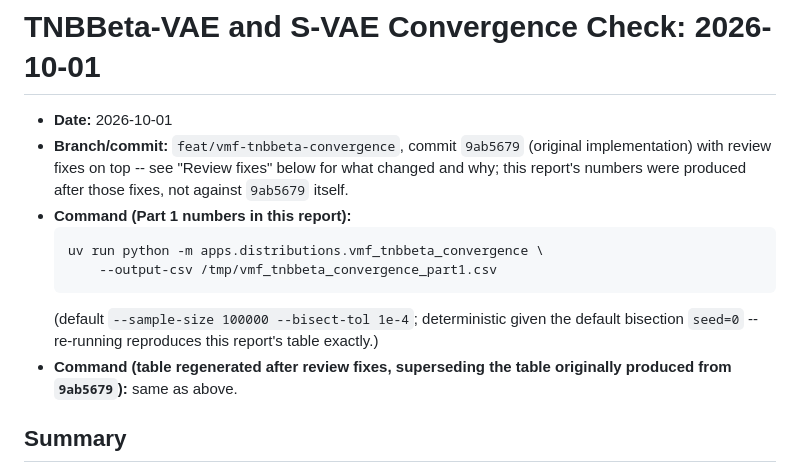
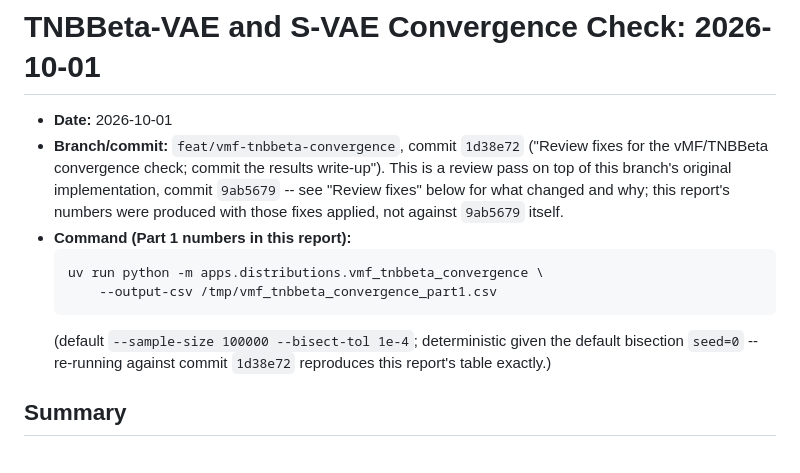
Before and after one commit to Dant86/tnbbeta_vae, a Markdown page: writeup/results/tnbbeta_vmf_convergence_check_2026-10-01.md, the part around the change. Rendered like a GitHub page.

Commit message:
Pin the convergence write-up's metadata block to the actual fix commit
A commit can't reference its own hash, so point the metadata block at
1d38e72 (the review-fixes commit that produced these numbers) now that
it exists, instead of the vaguer "fixes on top of 9ab5679" wording.

Co-Authored-By: Claude Sonnet 5 <noreply@anthropic.com>

````diff
--- a/writeup/results/tnbbeta_vmf_convergence_check_2026-10-01.md
+++ b/writeup/results/tnbbeta_vmf_convergence_check_2026-10-01.md
@@ -1,20 +1,20 @@
 # TNBBeta-VAE and S-VAE Convergence Check: 2026-10-01
 
 - **Date:** 2026-10-01
-- **Branch/commit:** `feat/vmf-tnbbeta-convergence`, commit `9ab5679` (original
-  implementation) with review fixes on top -- see "Review fixes" below for
-  what changed and why; this report's numbers were produced after those
-  fixes, not against `9ab5679` itself.
+- **Branch/commit:** `feat/vmf-tnbbeta-convergence`, commit `1d38e72`
+  ("Review fixes for the vMF/TNBBeta convergence check; commit the results
+  write-up"). This is a review pass on top of this branch's original
+  implementation, commit `9ab5679` -- see "Review fixes" below for what
+  changed and why; this report's numbers were produced with those fixes
+  applied, not against `9ab5679` itself.
 - **Command (Part 1 numbers in this report):**
   ```
   uv run python -m apps.distributions.vmf_tnbbeta_convergence \
       --output-csv /tmp/vmf_tnbbeta_convergence_part1.csv
   ```
   (default `--sample-size 100000 --bisect-tol 1e-4`; deterministic given the
-  default bisection `seed=0` -- re-running reproduces this report's table
-  exactly.)
-- **Command (table regenerated after review fixes, superseding the table
-  originally produced from `9ab5679`):** same as above.
+  default bisection `seed=0` -- re-running against commit `1d38e72`
+  reproduces this report's table exactly.)
 
 ## Summary
 
````
